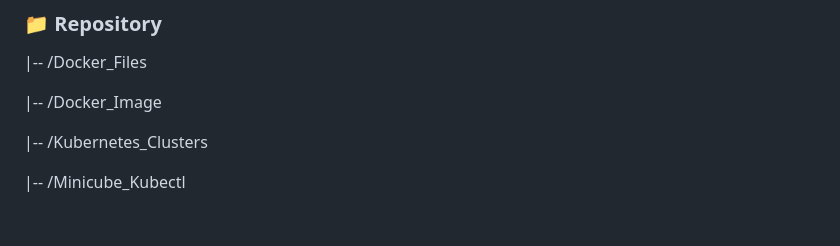
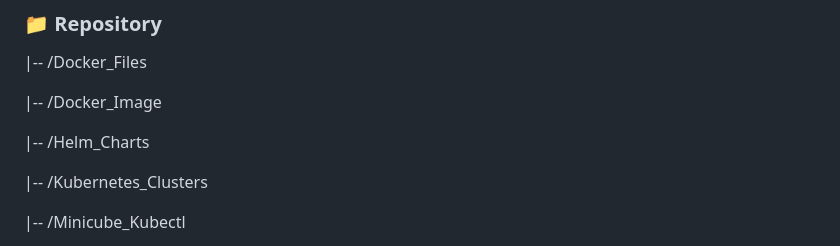
Before and after one commit to MatveyGuralskiy/Docker-Kubernetes, a Markdown page: README.md, the part around the change. Rendered like a GitHub page; blank space fills up the shorter version.

Commit message:
Add repository Helm Charts to README

```diff
--- a/README.md
+++ b/README.md
@@ -20,6 +20,8 @@ Containers are a way to package software in a format that can run isolated on a
  |-- /Docker_Files
 
  |-- /Docker_Image
+
+ |-- /Helm_Charts
 
  |-- /Kubernetes_Clusters
 
```
